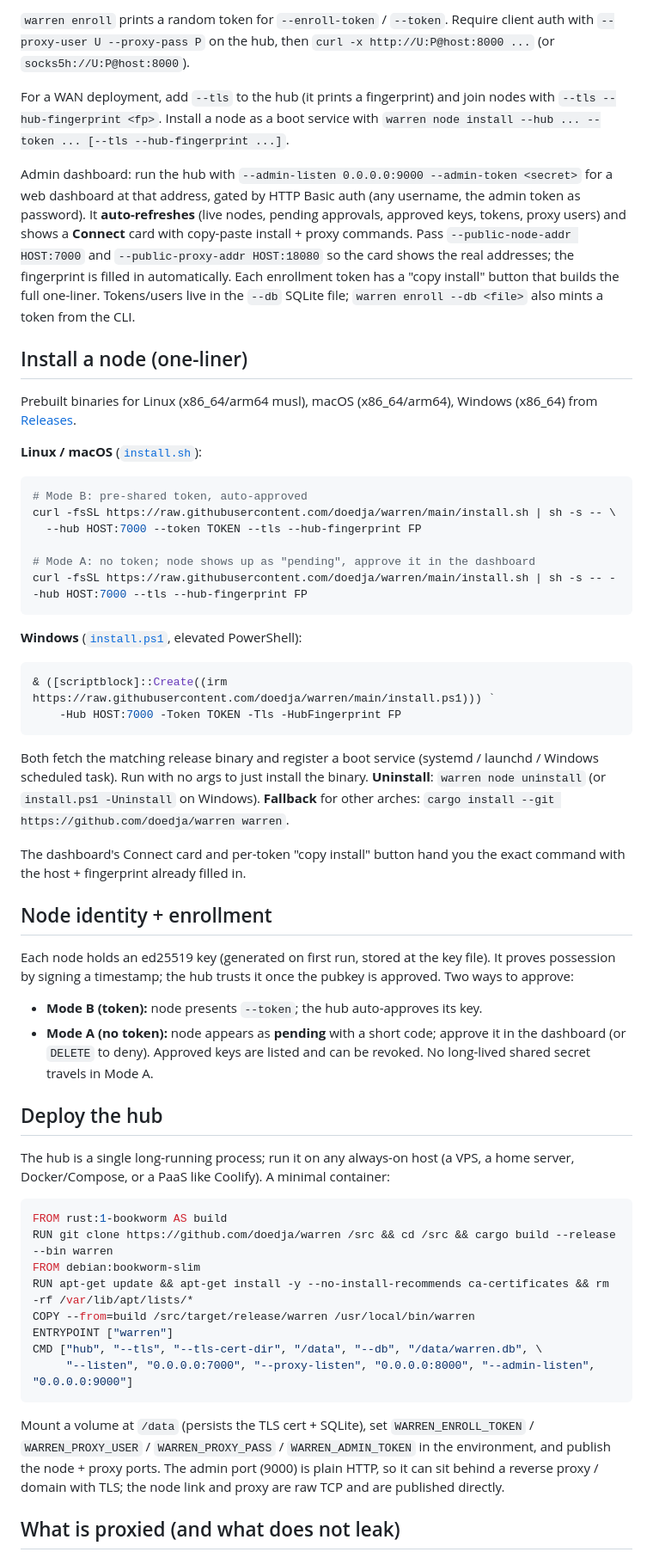
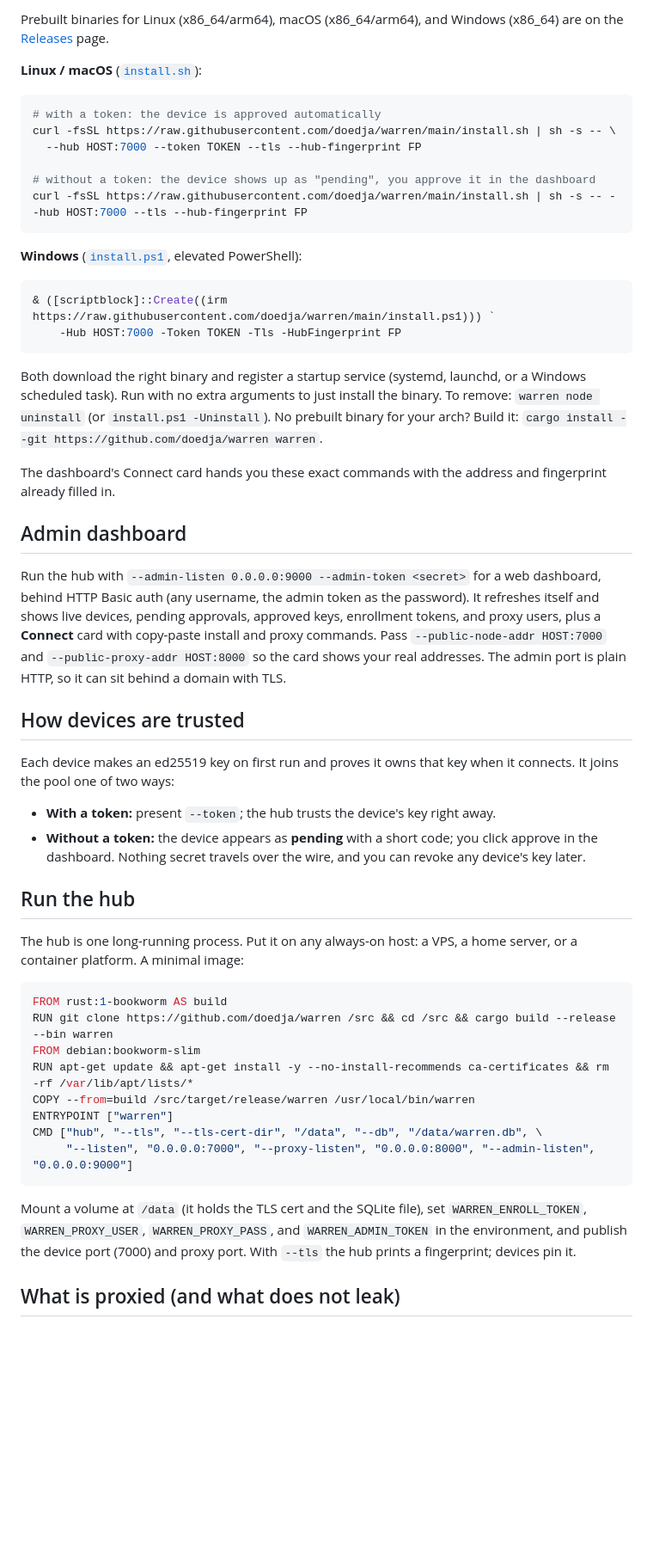
Before and after one commit to doedja/warren, a Markdown page: README.md, the part around one of its changes. Shown at 86% size. Drawn GitHub-style; blank space fills up the shorter version.

Commit message:
docs: rewrite README for newcomers (plain-language intro, how-it-works, quick start, badges); reference sections kept below

````diff
--- a/README.md
+++ b/README.md
@@ -82,34 +72,14 @@ curl -x socks5h://127.0.0.1:8000 https://api.ipify.org        # SOCKS5, remote D
-`warren enroll` prints a random token for `--enroll-token` / `--token`. Require
-client auth with `--proxy-user U --proxy-pass P` on the hub, then
-`curl -x http://U:P@host:8000 ...` (or `socks5h://U:P@host:8000`).
-
-For a WAN deployment, add `--tls` to the hub (it prints a fingerprint) and join
-nodes with `--tls --hub-fingerprint <fp>`. Install a node as a boot service with
-`warren node install --hub ... --token ... [--tls --hub-fingerprint ...]`.
-
-Admin dashboard: run the hub with `--admin-listen 0.0.0.0:9000 --admin-token <secret>`
-for a web dashboard at that address, gated by HTTP Basic auth (any username, the
-admin token as password). It **auto-refreshes** (live nodes, pending approvals,
-approved keys, tokens, proxy users) and shows a **Connect** card with
-copy-paste install + proxy commands. Pass `--public-node-addr HOST:7000` and
-`--public-proxy-addr HOST:18080` so the card shows the real addresses; the
-fingerprint is filled in automatically. Each enrollment token has a "copy
-install" button that builds the full one-liner. Tokens/users live in the `--db`
-SQLite file; `warren enroll --db <file>` also mints a token from the CLI.
-
-## Install a node (one-liner)
-
-Prebuilt binaries for Linux (x86_64/arm64 musl), macOS (x86_64/arm64), Windows
-(x86_64) from [Releases](https://github.com/doedja/warren/releases/latest).
+Prebuilt binaries for Linux (x86_64/arm64), macOS (x86_64/arm64), and Windows
+(x86_64) are on the [Releases](https://github.com/doedja/warren/releases/latest) page.
 
 **Linux / macOS** ([`install.sh`](https://github.com/doedja/warren/blob/main/install.sh)):
 
 ```bash
-# Mode B: pre-shared token, auto-approved
+# with a token: the device is approved automatically
 curl -fsSL https://raw.githubusercontent.com/doedja/warren/main/install.sh | sh -s -- \
   --hub HOST:7000 --token TOKEN --tls --hub-fingerprint FP
 
-# Mode A: no token; node shows up as "pending", approve it in the dashboard
+# without a token: the device shows up as "pending", you approve it in the dashboard
 curl -fsSL https://raw.githubusercontent.com/doedja/warren/main/install.sh | sh -s -- --hub HOST:7000 --tls --hub-fingerprint FP
 ```
 
@@ -120,29 +90,38 @@ curl -fsSL https://raw.githubusercontent.com/doedja/warren/main/install.sh | sh
     -Hub HOST:7000 -Token TOKEN -Tls -HubFingerprint FP
 ```
 
-Both fetch the matching release binary and register a boot service (systemd /
-launchd / Windows scheduled task). Run with no args to just install the binary.
-**Uninstall**: `warren node uninstall` (or `install.ps1 -Uninstall` on Windows).
-**Fallback** for other arches: `cargo install --git https://github.com/doedja/warren warren`.
+Both download the right binary and register a startup service (systemd, launchd,
+or a Windows scheduled task). Run with no extra arguments to just install the
+binary. To remove: `warren node uninstall` (or `install.ps1 -Uninstall`). No
+prebuilt binary for your arch? Build it: `cargo install --git https://github.com/doedja/warren warren`.
 
-The dashboard's Connect card and per-token "copy install" button hand you the
-exact command with the host + fingerprint already filled in.
+The dashboard's Connect card hands you these exact commands with the address and
+fingerprint already filled in.
 
-## Node identity + enrollment
+## Admin dashboard
 
-Each node holds an ed25519 key (generated on first run, stored at the key file).
-It proves possession by signing a timestamp; the hub trusts it once the pubkey is
-approved. Two ways to approve:
+Run the hub with `--admin-listen 0.0.0.0:9000 --admin-token <secret>` for a web
+dashboard, behind HTTP Basic auth (any username, the admin token as the
+password). It refreshes itself and shows live devices, pending approvals,
+approved keys, enrollment tokens, and proxy users, plus a **Connect** card with
+copy-paste install and proxy commands. Pass `--public-node-addr HOST:7000` and
+`--public-proxy-addr HOST:8000` so the card shows your real addresses. The admin
+port is plain HTTP, so it can sit behind a domain with TLS.
 
-- **Mode B (token):** node presents `--token`; the hub auto-approves its key.
-- **Mode A (no token):** node appears as **pending** with a short code; approve
-  it in the dashboard (or `DELETE` to deny). Approved keys are listed and can be
-  revoked. No long-lived shared secret travels in Mode A.
+## How devices are trusted
 
-## Deploy the hub
+Each device makes an ed25519 key on first run and proves it owns that key when it
+connects. It joins the pool one of two ways:
 
-The hub is a single long-running process; run it on any always-on host (a VPS,
-a home server, Docker/Compose, or a PaaS like Coolify). A minimal container:
+- **With a token:** present `--token`; the hub trusts the device's key right away.
+- **Without a token:** the device appears as **pending** with a short code; you
+  click approve in the dashboard. Nothing secret travels over the wire, and you
+  can revoke any device's key later.
+
+## Run the hub
+
+The hub is one long-running process. Put it on any always-on host: a VPS, a home
+server, or a container platform. A minimal image:
 
 ```dockerfile
 FROM rust:1-bookworm AS build
@@ -155,11 +134,10 @@ CMD ["hub", "--tls", "--tls-cert-dir", "/data", "--db", "/data/warren.db", \
      "--listen", "0.0.0.0:7000", "--proxy-listen", "0.0.0.0:8000", "--admin-listen", "0.0.0.0:9000"]
 ```
 
-Mount a volume at `/data` (persists the TLS cert + SQLite), set
-`WARREN_ENROLL_TOKEN` / `WARREN_PROXY_USER` / `WARREN_PROXY_PASS` /
-`WARREN_ADMIN_TOKEN` in the environment, and publish the node + proxy ports.
-The admin port (9000) is plain HTTP, so it can sit behind a reverse proxy /
-domain with TLS; the node link and proxy are raw TCP and are published directly.
+Mount a volume at `/data` (it holds the TLS cert and the SQLite file), set
+`WARREN_ENROLL_TOKEN`, `WARREN_PROXY_USER`, `WARREN_PROXY_PASS`, and
+`WARREN_ADMIN_TOKEN` in the environment, and publish the device port (7000) and
+proxy port. With `--tls` the hub prints a fingerprint; devices pin it.
 
 ## What is proxied (and what does not leak)
 
````
Also changed, not shown: other parts of README.md (+81 -83 lines).
